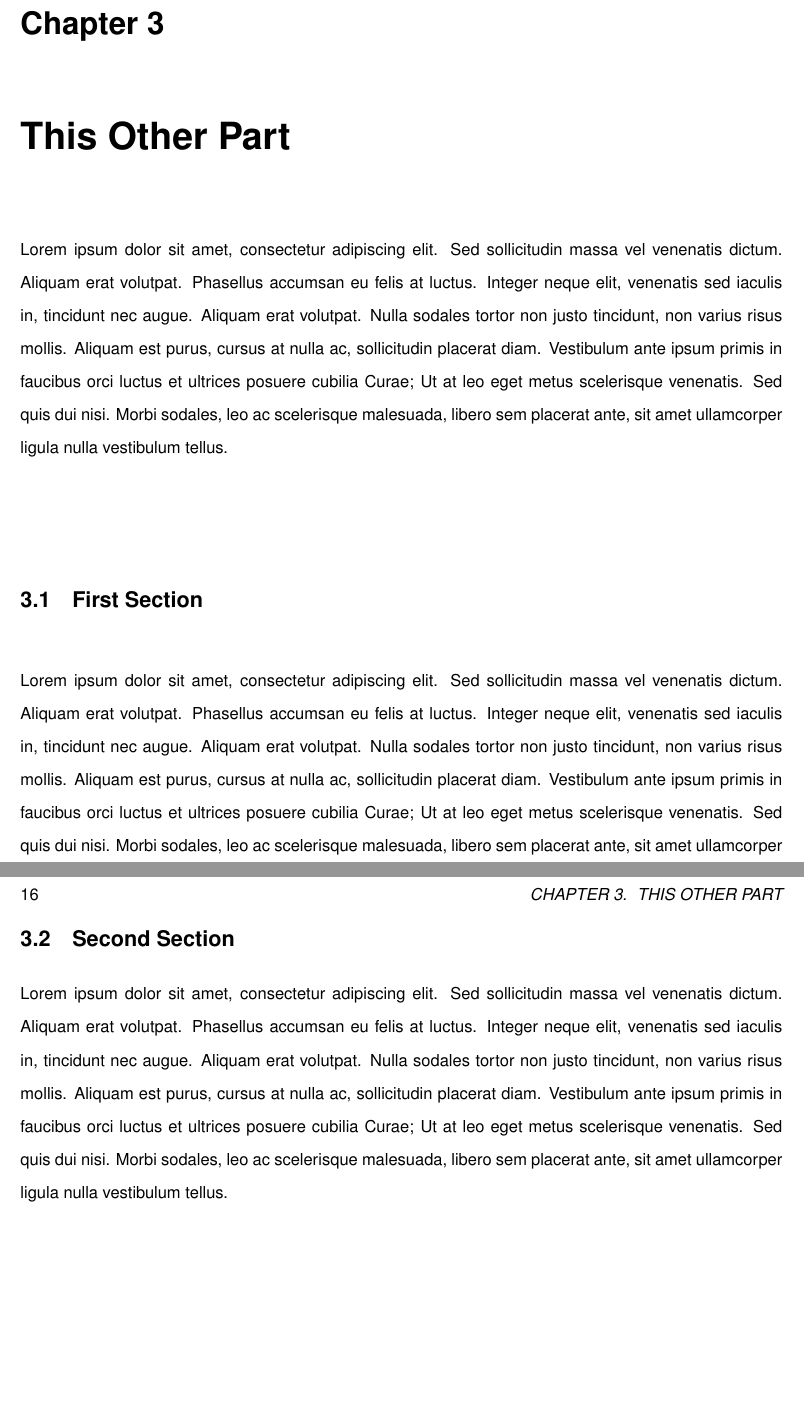
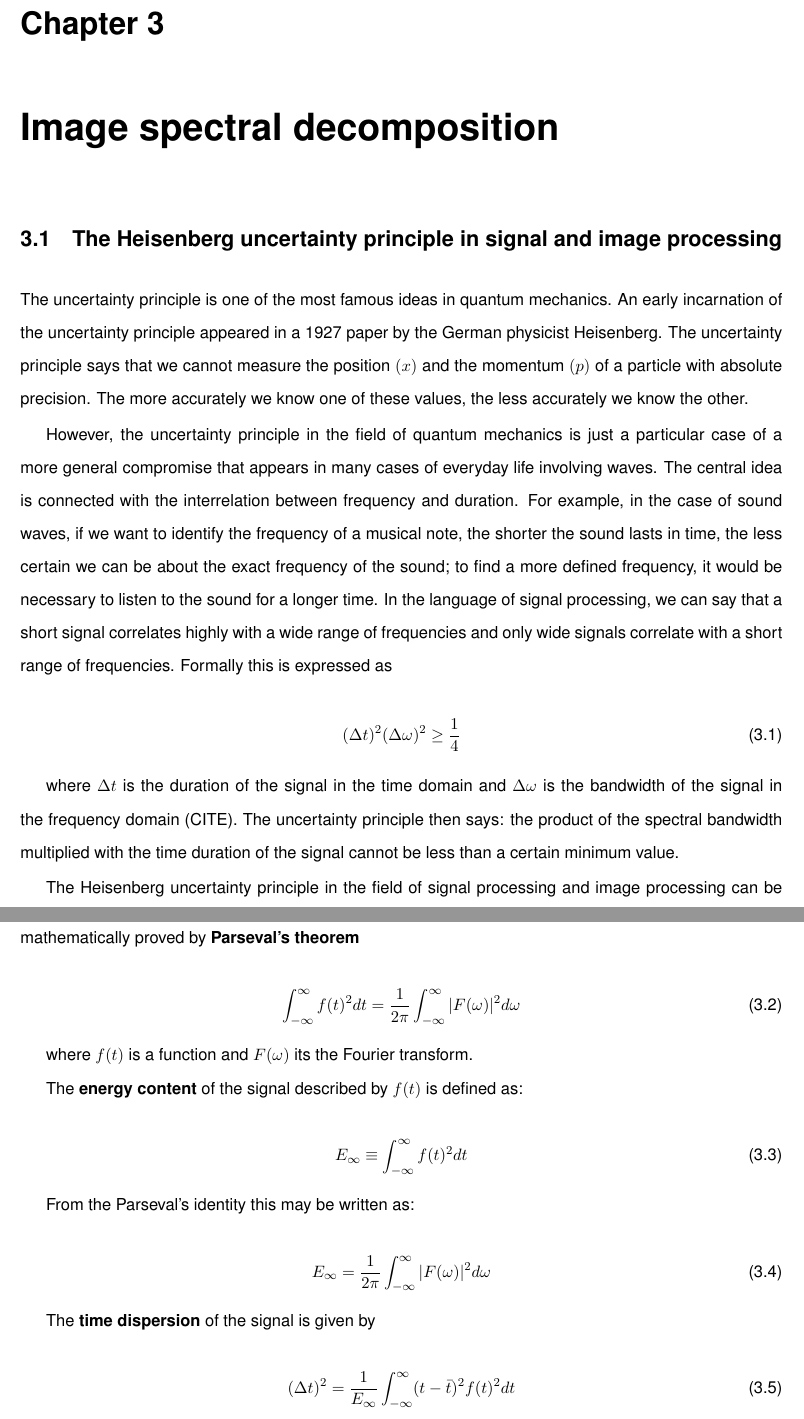
Before and after one commit to ericbzn/Phd_thesis, a LaTeX thesis (thesis.tex, which reads chapters/3.tex): two parts of pages 22 and 23 of 37 before the commit and two parts of pages 22 and 23 of 39 after it, joined at a grey line, cut so that both start at the same text, the shorter picture padded with empty space. Compiled offline with pdfLaTeX.

Commit message:
Start of chapter dedicated to image spectral analysis
Integration of the jupyter notebook developed for the spectral analysis of signals and images

```diff
--- a/chapters/3.tex
+++ b/chapters/3.tex
@@ -1,11 +1,48 @@
 % created on 2019-12-13
 % @author : bmazoyer
-\chapter{This Other Part}
 
-Lorem ipsum dolor sit amet, consectetur adipiscing elit. Sed sollicitudin massa vel venenatis dictum. Aliquam erat volutpat. Phasellus accumsan eu felis at luctus. Integer neque elit, venenatis sed iaculis in, tincidunt nec augue. Aliquam erat volutpat. Nulla sodales tortor non justo tincidunt, non varius risus mollis. Aliquam est purus, cursus at nulla ac, sollicitudin placerat diam. Vestibulum ante ipsum primis in faucibus orci luctus et ultrices posuere cubilia Curae; Ut at leo eget metus scelerisque venenatis. Sed quis dui nisi. Morbi sodales, leo ac scelerisque malesuada, libero sem placerat ante, sit amet ullamcorper ligula nulla vestibulum tellus.
 
-\section{First Section}
-Lorem ipsum dolor sit amet, consectetur adipiscing elit. Sed sollicitudin massa vel venenatis dictum. Aliquam erat volutpat. Phasellus accumsan eu felis at luctus. Integer neque elit, venenatis sed iaculis in, tincidunt nec augue. Aliquam erat volutpat. Nulla sodales tortor non justo tincidunt, non varius risus mollis. Aliquam est purus, cursus at nulla ac, sollicitudin placerat diam. Vestibulum ante ipsum primis in faucibus orci luctus et ultrices posuere cubilia Curae; Ut at leo eget metus scelerisque venenatis. Sed quis dui nisi. Morbi sodales, leo ac scelerisque malesuada, libero sem placerat ante, sit amet ullamcorper ligula nulla vestibulum tellus.
+\chapter{Image spectral decomposition}
 
-\section{Second Section}
-Lorem ipsum dolor sit amet, consectetur adipiscing elit. Sed sollicitudin massa vel venenatis dictum. Aliquam erat volutpat. Phasellus accumsan eu felis at luctus. Integer neque elit, venenatis sed iaculis in, tincidunt nec augue. Aliquam erat volutpat. Nulla sodales tortor non justo tincidunt, non varius risus mollis. Aliquam est purus, cursus at nulla ac, sollicitudin placerat diam. Vestibulum ante ipsum primis in faucibus orci luctus et ultrices posuere cubilia Curae; Ut at leo eget metus scelerisque venenatis. Sed quis dui nisi. Morbi sodales, leo ac scelerisque malesuada, libero sem placerat ante, sit amet ullamcorper ligula nulla vestibulum tellus.
+
+
+\section{The Heisenberg uncertainty principle in signal and image
+processing}\label{the-heisenberg-uncertainty-principle-in-signal-and-image-processing}
+
+The uncertainty principle is one of the most famous ideas in quantum mechanics. An early incarnation of the uncertainty principle appeared in a 1927 paper by the German physicist Heisenberg. The uncertainty principle says that we cannot measure the position $(x)$ and the momentum $(p)$ of a particle with absolute precision. The more accurately we know one of these values, the less accurately we know the other.
+
+However, the uncertainty principle in the field of quantum mechanics is just a particular case of a more general compromise that appears in many cases of everyday life involving waves. The central idea is connected with the interrelation between frequency and duration. For example, in the case of sound waves, if we want to identify the frequency of a musical note, the shorter the sound lasts in time, the less certain we can be about the exact frequency of the sound; to find a more defined frequency, it would be necessary to listen to the sound for a longer time. In the language of signal processing, we can say that a short signal correlates highly with a wide range of frequencies and only wide signals correlate with a short range of frequencies. Formally this is expressed as
+
+\begin{equation}
+	(\Delta t)^2(\Delta \omega)^2 \geq \frac{1}{4}
+\end{equation}
+
+where $\Delta t$ is the duration of the signal in the time domain and $\Delta \omega$ is the bandwidth of the signal in the frequency domain (CITE). The uncertainty principle then says: the product of the spectral bandwidth multiplied with the time duration of the signal cannot be less than a certain minimum value.
+
+
+The Heisenberg uncertainty principle in the field of signal processing and image processing can be mathematically proved by \textbf{Parseval's theorem}
+
+\begin{equation}
+	\int_{-\infty}^{\infty} f(t)^2 dt = \frac{1}{2 \pi} \int_{-\infty}^{\infty} |F(\omega)|^2 d\omega
+\end{equation}
+
+where $f(t)$ is a function and $F(\omega)$ its the Fourier transform.
+
+The \textbf{energy content} of the signal described by $f(t)$ is defined as:
+
+\begin{equation}\label{eq:energy_content_time}
+    E_{\infty} \equiv \int_{-\infty}^{\infty}  f(t)^2 dt
+\end{equation}
+
+
+From the Parseval's identity this may be written as:
+
+\begin{equation}\label{eq:energy_content_frequency}
+    E_{\infty} = \frac{1}{2 \pi} \int_{-\infty}^{\infty} |F(\omega)|^2 d\omega
+\end{equation}
+
+The \textbf{time dispersion} of the signal is given by
+
+\begin{equation}\label{eq:}
+    (\Delta t)^2 = \frac{1}{E_{\infty}} \int_{-\infty}^{\infty} (t-\bar{t})^2 f(t)^2 dt
+\end{equation}
--- a/thesis.tex
+++ b/thesis.tex
@@ -17,6 +17,7 @@ top=30mm,
 right=16mm,
 bottom=30mm
 }
+\usepackage{amsmath}
 \usepackage{xcolor}
 \usepackage[absolute,overlay]{textpos}
 \usepackage{graphicx}
```
Also changed, not shown: figures/output_4_2.png (added), figures/output_4_3.png (added), figures/output_4_4.png (added), figures/output_4_5.png (added), figures/output_4_6.png (added), thesis.pdf, chapters/3.tex (120 more changed lines).
